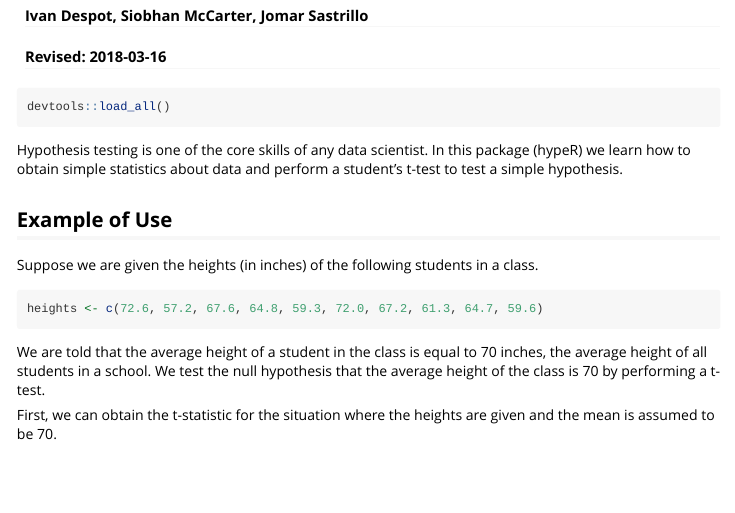
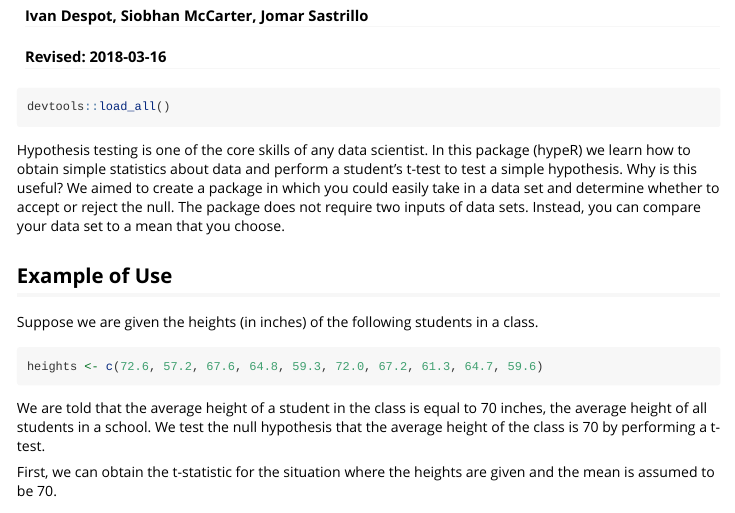
Before and after one commit to UBC-MDS/hypeR, an R Markdown document (vignettes/hypothesis-testing.Rmd): the page in a window 1100 px wide, from 70 px down. Rendered offline with R 4.5, knitr and Pandoc, with nearby package versions; long lines of code are wrapped.

Commit message:
Updating for usefulness

````diff
--- a/vignettes/hypothesis-testing.Rmd
+++ b/vignettes/hypothesis-testing.Rmd
@@ -20,7 +20,7 @@ knitr::opts_chunk$set(
 devtools::load_all()
 ```
 
-Hypothesis testing is one of the core skills of any data scientist. In this package (hypeR) we learn how to obtain simple statistics about data and perform a student's t-test to test a simple hypothesis.
+Hypothesis testing is one of the core skills of any data scientist. In this package (hypeR) we learn how to obtain simple statistics about data and perform a student's t-test to test a simple hypothesis. Why is this useful? We aimed to create a package in which you could easily take in a data set and determine whether to accept or reject the null. The package does not require two inputs of data sets. Instead, you can compare your data set to a mean that you choose.
 
 
 ## Example of Use
````
Also changed, not shown: README.md.
